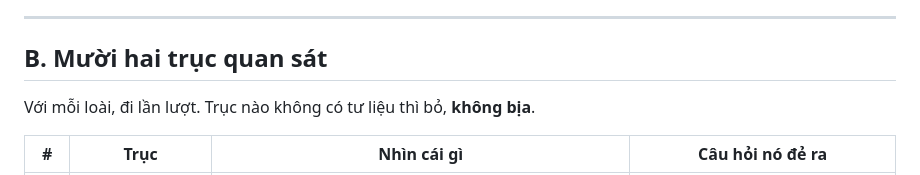
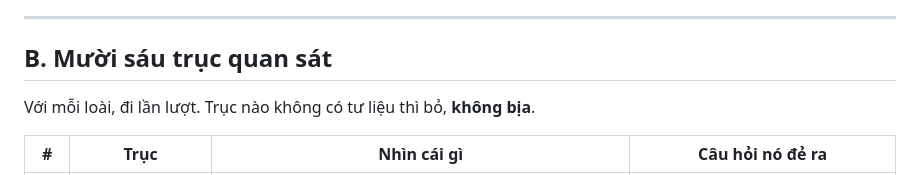
Before and after one commit to tuanla90/creature-guide, a Markdown page: docs/CREATURE-LENS.md, the part around the change. GitHub-like rendering.

Commit message:
docs(lens): sửa tiêu đề mục B thành 16 trục
Co-Authored-By: Claude Opus 5 <noreply@anthropic.com>

```diff
--- a/docs/CREATURE-LENS.md
+++ b/docs/CREATURE-LENS.md
@@ -27,7 +27,7 @@ Liên quan: [EPISODE-FRAME.md](EPISODE-FRAME.md) (sắp các trục này thành
 
 ---
 
-## B. Mười hai trục quan sát
+## B. Mười sáu trục quan sát
 
 Với mỗi loài, đi lần lượt. Trục nào không có tư liệu thì bỏ, **không bịa**.
 
```
